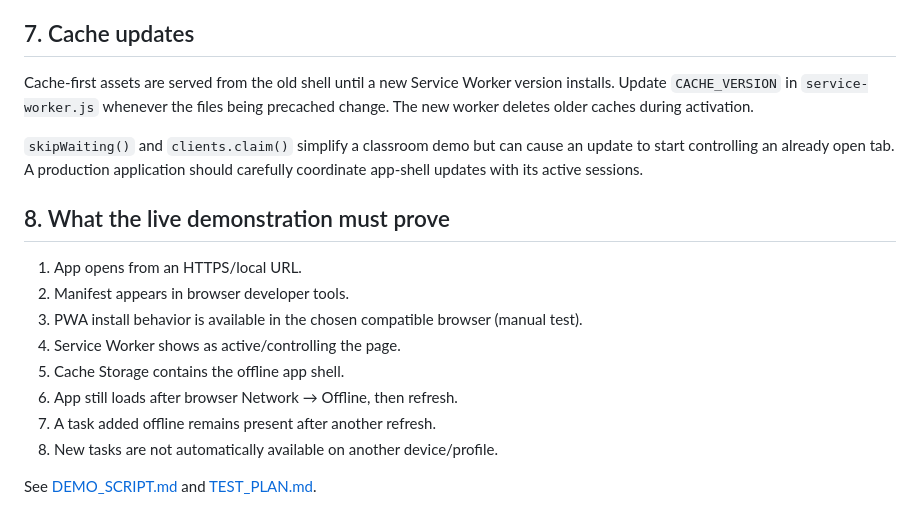
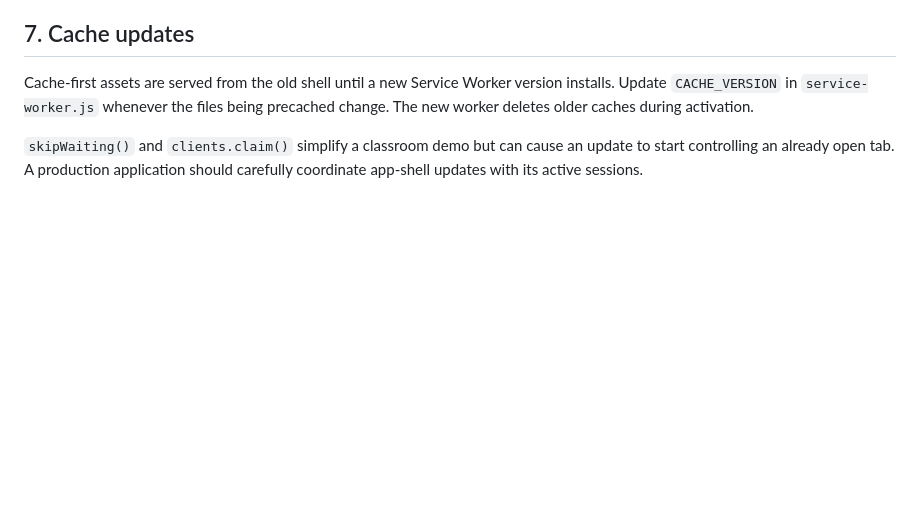
Before and after one commit to aidapanca/campus-planner-pwa, a Markdown page: docs/TECHNICAL_OVERVIEW.md, the part around the change. GitHub-like rendering; blank space fills up the shorter version.

```diff
--- a/docs/TECHNICAL_OVERVIEW.md
+++ b/docs/TECHNICAL_OVERVIEW.md
@@ -79,16 +79,3 @@ This project is intentionally limited in scope. Background Sync, Push, Notificat
 Cache-first assets are served from the old shell until a new Service Worker version installs. Update `CACHE_VERSION` in `service-worker.js` whenever the files being precached change. The new worker deletes older caches during activation.
 
 `skipWaiting()` and `clients.claim()` simplify a classroom demo but can cause an update to start controlling an already open tab. A production application should carefully coordinate app-shell updates with its active sessions.
-
-## 8. What the live demonstration must prove
-
-1. App opens from an HTTPS/local URL.
-2. Manifest appears in browser developer tools.
-3. PWA install behavior is available in the chosen compatible browser (manual test).
-4. Service Worker shows as active/controlling the page.
-5. Cache Storage contains the offline app shell.
-6. App still loads after browser Network → Offline, then refresh.
-7. A task added offline remains present after another refresh.
-8. New tasks are not automatically available on another device/profile.
-
-See [DEMO_SCRIPT.md](DEMO_SCRIPT.md) and [TEST_PLAN.md](TEST_PLAN.md).
```
